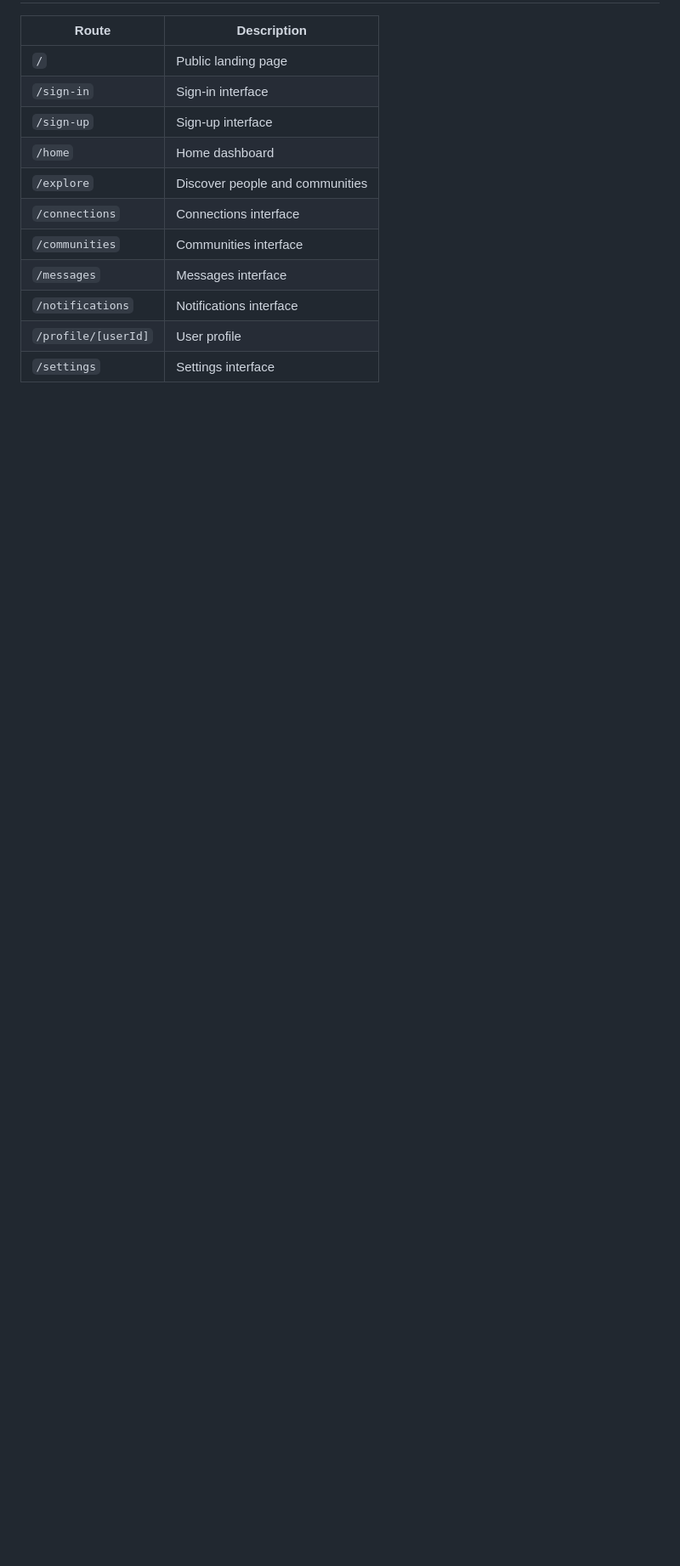
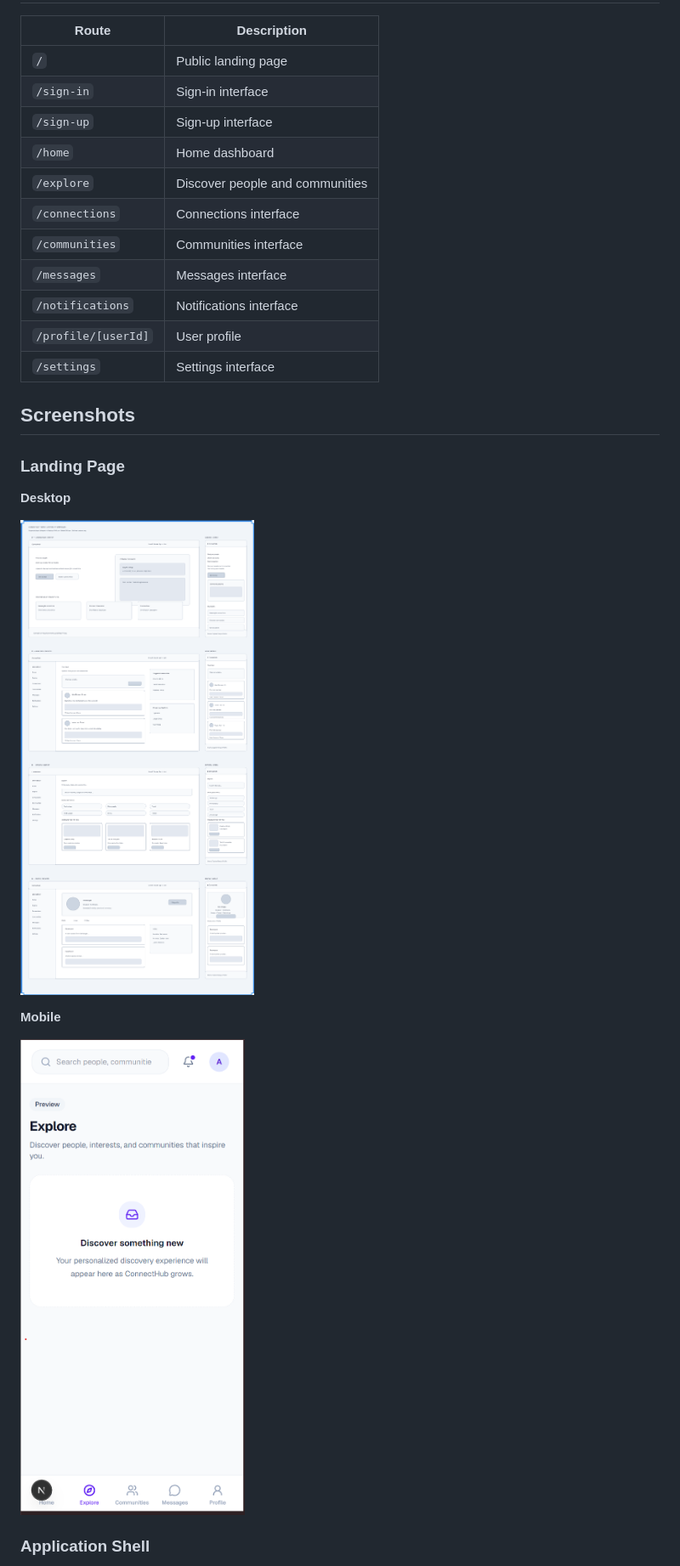
Before and after one commit to Ranjita431/ConnectHub, a Markdown page: README.md, the part around one of its changes. Shown at 85% size. GitHub-like rendering; pictures changed too: docs/submission-assets/screenshots/landing-page-desktop.png (added), docs/submission-assets/screenshots/landing-page-mobile.png (added); blank space fills up the shorter version.

```diff
--- a/README.md
+++ b/README.md
@@ -107,3 +116,17 @@ connecthub-frontend/
 | `/profile/[userId]` | User profile                    |
 | `/settings`         | Settings interface              |
 
+## Screenshots
+
+### Landing Page
+
+**Desktop**
+
+![ConnectHub Landing Page - Desktop](docs/submission-assets/screenshots/landing-page-desktop.png)
+
+**Mobile**
+
+![ConnectHub Landing Page - Mobile](docs/submission-assets/screenshots/landing-page-mobile.png)
+
+### Application Shell
+
```
Also changed, not shown: other parts of README.md (+29 -5 lines), docs/submission-checklist.md (+7 -0 lines), docs/submission-assets/screenshots/app-shell-desktop.png (added), docs/submission-assets/screenshots/app-shell-mobile.png (added), 1 other file.
